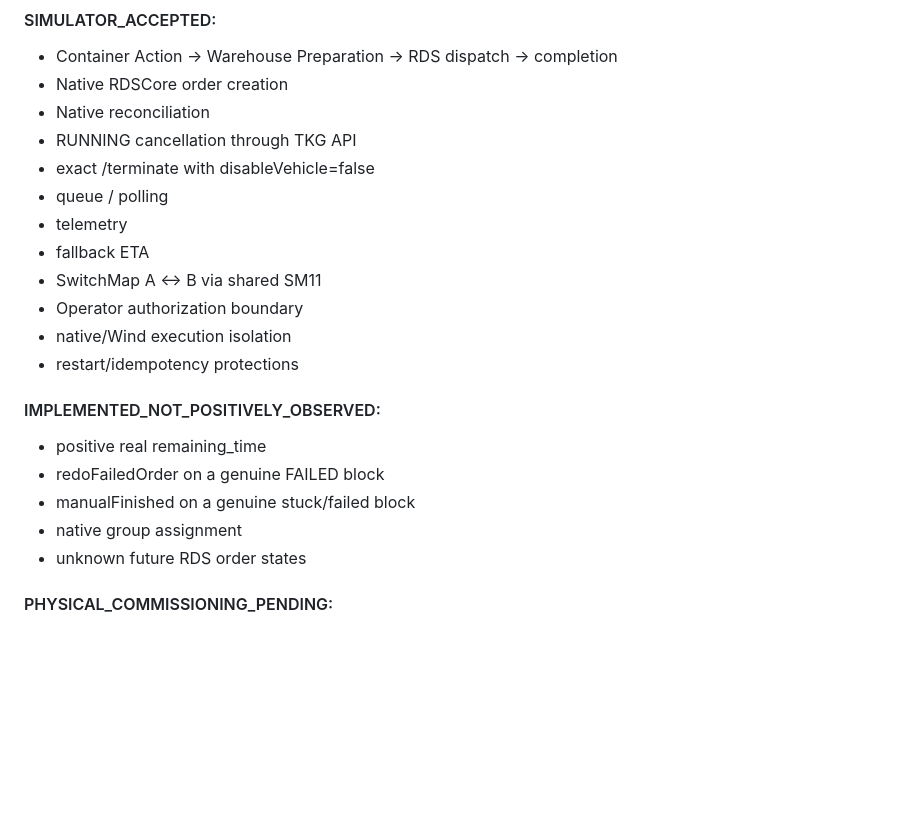
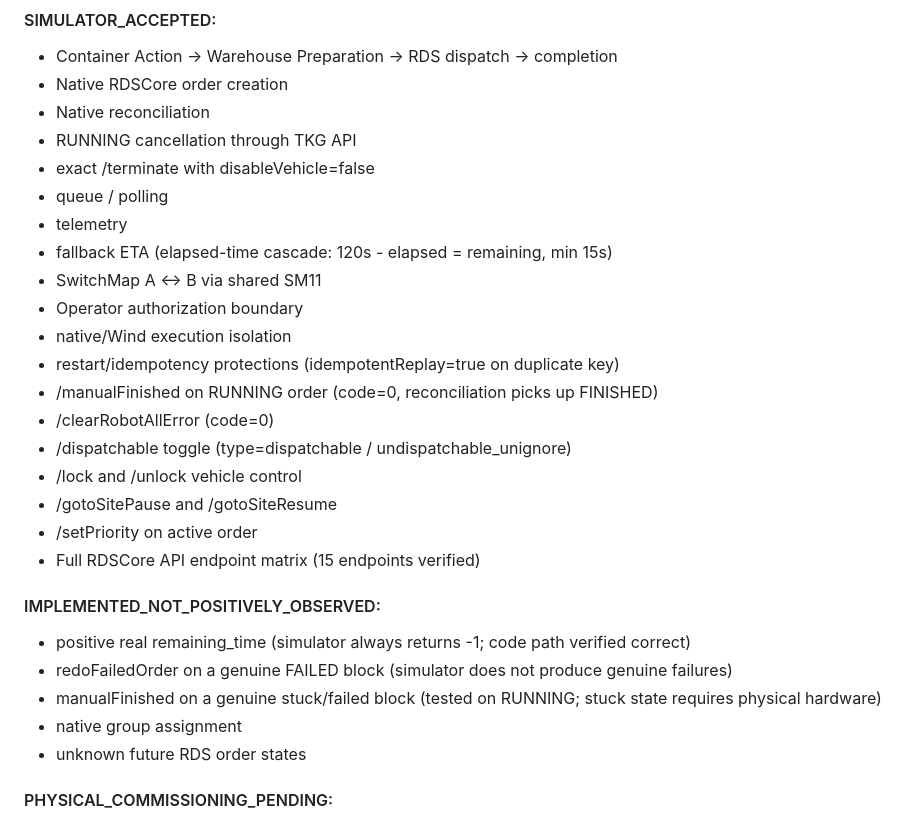
Before and after one commit to LOGIROBOTIC/TKG_PDA, a Markdown page: docs/commissioning/PRODUCTION_COMMISSIONING_CHECKLIST.md, the part around the change. GitHub-like rendering; blank space fills up the shorter version.

Commit message:
docs(commissioning): update simulator evidence with Phase 6-11 results
Add verified RDSCore endpoints to SIMULATOR_ACCEPTED:
- fallback ETA with elapsed-time cascade
- /manualFinished on RUNNING order
- /clearRobotAllError, /dispatchable, /lock, /unlock
- /gotoSitePause, /gotoSiteResume, /setPriority
- idempotency replay confirmation
- full 15-endpoint API matrix verification

Co-Authored-By: Claude Opus 4.6 <noreply@anthropic.com>

```diff
--- a/docs/commissioning/PRODUCTION_COMMISSIONING_CHECKLIST.md
+++ b/docs/commissioning/PRODUCTION_COMMISSIONING_CHECKLIST.md
@@ -14,16 +14,23 @@ Bu checklist fiziksel robot dispatch'inden önce tamamlanacak fail-closed kapıd
 - exact /terminate with disableVehicle=false
 - queue / polling
 - telemetry
-- fallback ETA
+- fallback ETA (elapsed-time cascade: 120s - elapsed = remaining, min 15s)
 - SwitchMap A <-> B via shared SM11
 - Operator authorization boundary
 - native/Wind execution isolation
-- restart/idempotency protections
+- restart/idempotency protections (idempotentReplay=true on duplicate key)
+- /manualFinished on RUNNING order (code=0, reconciliation picks up FINISHED)
+- /clearRobotAllError (code=0)
+- /dispatchable toggle (type=dispatchable / undispatchable_unignore)
+- /lock and /unlock vehicle control
+- /gotoSitePause and /gotoSiteResume
+- /setPriority on active order
+- Full RDSCore API endpoint matrix (15 endpoints verified)
 
 #### IMPLEMENTED_NOT_POSITIVELY_OBSERVED:
-- positive real remaining_time
-- redoFailedOrder on a genuine FAILED block
-- manualFinished on a genuine stuck/failed block
+- positive real remaining_time (simulator always returns -1; code path verified correct)
+- redoFailedOrder on a genuine FAILED block (simulator does not produce genuine failures)
+- manualFinished on a genuine stuck/failed block (tested on RUNNING; stuck state requires physical hardware)
 - native group assignment
 - unknown future RDS order states
 
```
